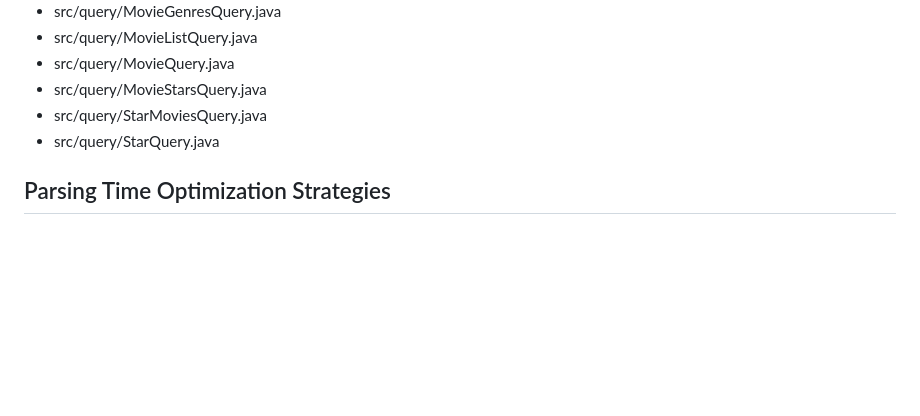
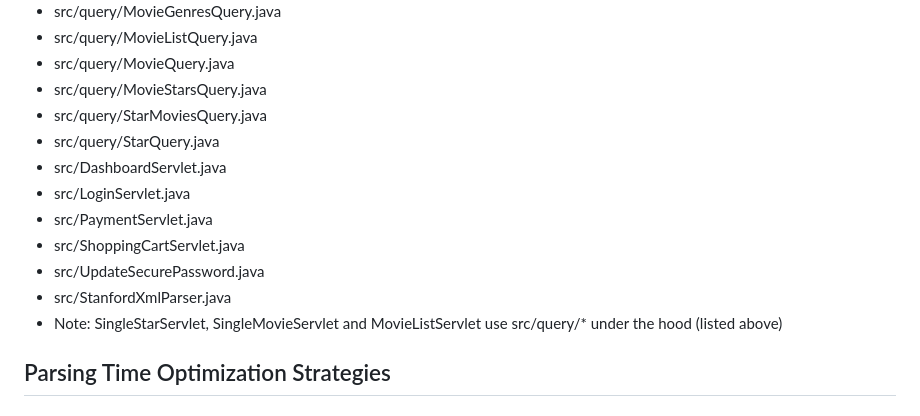
Before and after one commit to vctruong100/fablixmovie, a Markdown page: README.md, the part around one of its changes. GitHub-like rendering; blank space fills up the shorter version.

```diff
--- a/README.md
+++ b/README.md
@@ -36,6 +36,13 @@ Project 3:
 - src/query/MovieStarsQuery.java
 - src/query/StarMoviesQuery.java
 - src/query/StarQuery.java
+- src/DashboardServlet.java
+- src/LoginServlet.java
+- src/PaymentServlet.java
+- src/ShoppingCartServlet.java
+- src/UpdateSecurePassword.java
+- src/StanfordXmlParser.java
+- Note: SingleStarServlet, SingleMovieServlet and MovieListServlet use src/query/* under the hood (listed above)
 
 ## Parsing Time Optimization Strategies
 ### 1: In-Memory Caching for Duplicate Checking:
```
Also changed, not shown: other parts of README.md (+25 -8 lines).
